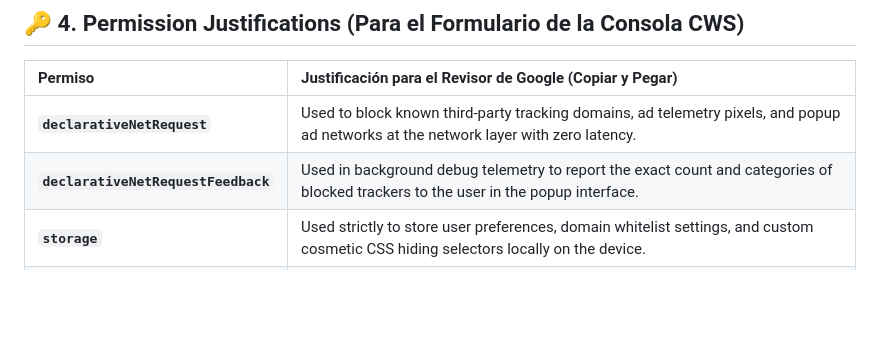
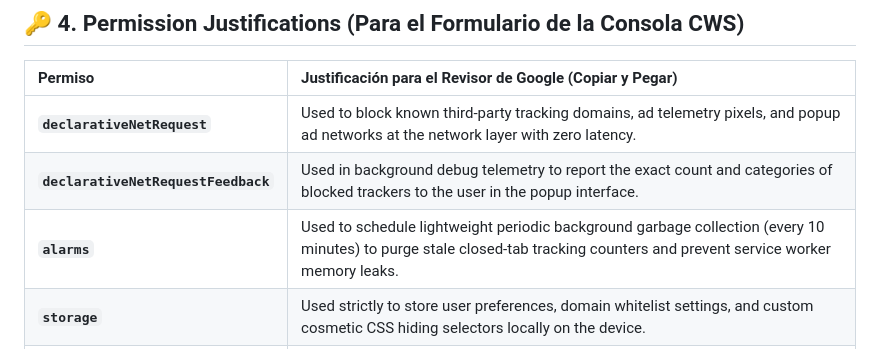
Before and after one commit to ayesua/StreamGrabber, a Markdown page: STORE_LISTING.md, the part around the change. Drawn GitHub-style; blank space fills up the shorter version.

Commit message:
docs(store): add alarms permission justification to STORE_LISTING.md

```diff
--- a/STORE_LISTING.md
+++ b/STORE_LISTING.md
@@ -148,6 +148,7 @@ Navega a máxima velocidad con privacidad absoluta. ExtremeShield combina las me
 | :--- | :--- |
 | **`declarativeNetRequest`** | Used to block known third-party tracking domains, ad telemetry pixels, and popup ad networks at the network layer with zero latency. |
 | **`declarativeNetRequestFeedback`** | Used in background debug telemetry to report the exact count and categories of blocked trackers to the user in the popup interface. |
+| **`alarms`** | Used to schedule lightweight periodic background garbage collection (every 10 minutes) to purge stale closed-tab tracking counters and prevent service worker memory leaks. |
 | **`storage`** | Used strictly to store user preferences, domain whitelist settings, and custom cosmetic CSS hiding selectors locally on the device. |
 | **`privacy`** | Used to enforce the `default_public_interface_only` WebRTC IP handling policy to prevent local and public IP disclosures over non-proxied connections. |
 | **`scripting`** | Used to inject the interactive Element Zapper laser HUD when triggered by the user via toolbar or hotkey (Alt+Shift+Z). |
```
